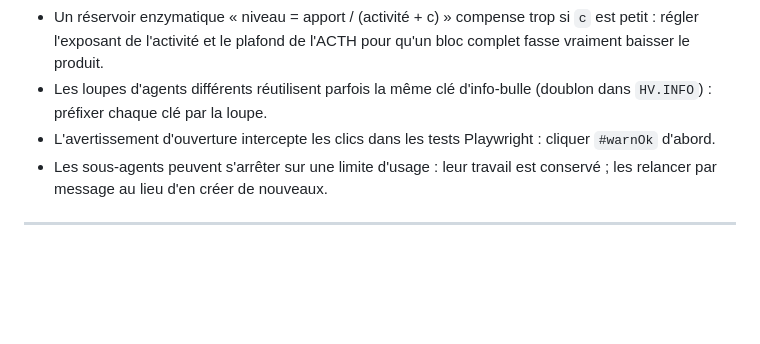
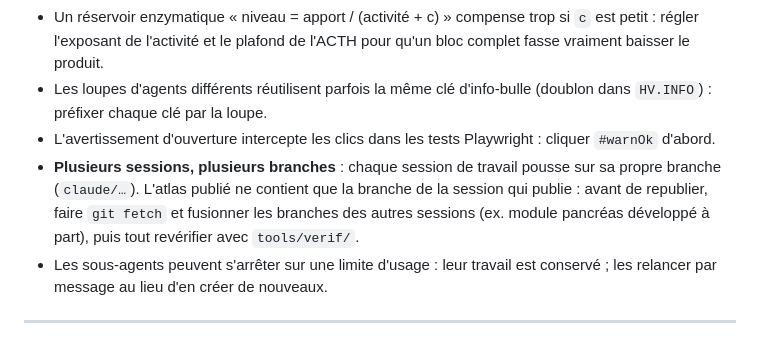
Before and after one commit to Fifoubraz86/Hormones-visualisation-, a Markdown page: docs/MEMOIRE-ATLAS.md, the part around the change. Rendered like a GitHub page; blank space fills up the shorter version.

Commit message:
Mémoire : fusionner les branches des autres sessions avant de publier
Co-Authored-By: Claude Opus 5.5 <noreply@anthropic.com>
Claude-Session: https://claude.ai/code/session_01BjBeGWfrzFVx1FHyvxsH8n

```diff
--- a/docs/MEMOIRE-ATLAS.md
+++ b/docs/MEMOIRE-ATLAS.md
@@ -175,6 +175,7 @@ Plus : recalcul des formules brutes depuis les structures dessinées, recherche
 - Un réservoir enzymatique « niveau = apport / (activité + c) » compense trop si `c` est petit : régler l'exposant de l'activité et le plafond de l'ACTH pour qu'un bloc complet fasse vraiment baisser le produit.
 - Les loupes d'agents différents réutilisent parfois la même clé d'info-bulle (doublon dans `HV.INFO`) : préfixer chaque clé par la loupe.
 - L'avertissement d'ouverture intercepte les clics dans les tests Playwright : cliquer `#warnOk` d'abord.
+- **Plusieurs sessions, plusieurs branches** : chaque session de travail pousse sur sa propre branche (`claude/…`). L'atlas publié ne contient que la branche de la session qui publie : avant de republier, faire `git fetch` et fusionner les branches des autres sessions (ex. module pancréas développé à part), puis tout revérifier avec `tools/verif/`.
 - Les sous-agents peuvent s'arrêter sur une limite d'usage : leur travail est conservé ; les relancer par message au lieu d'en créer de nouveaux.
 
 ---
```
